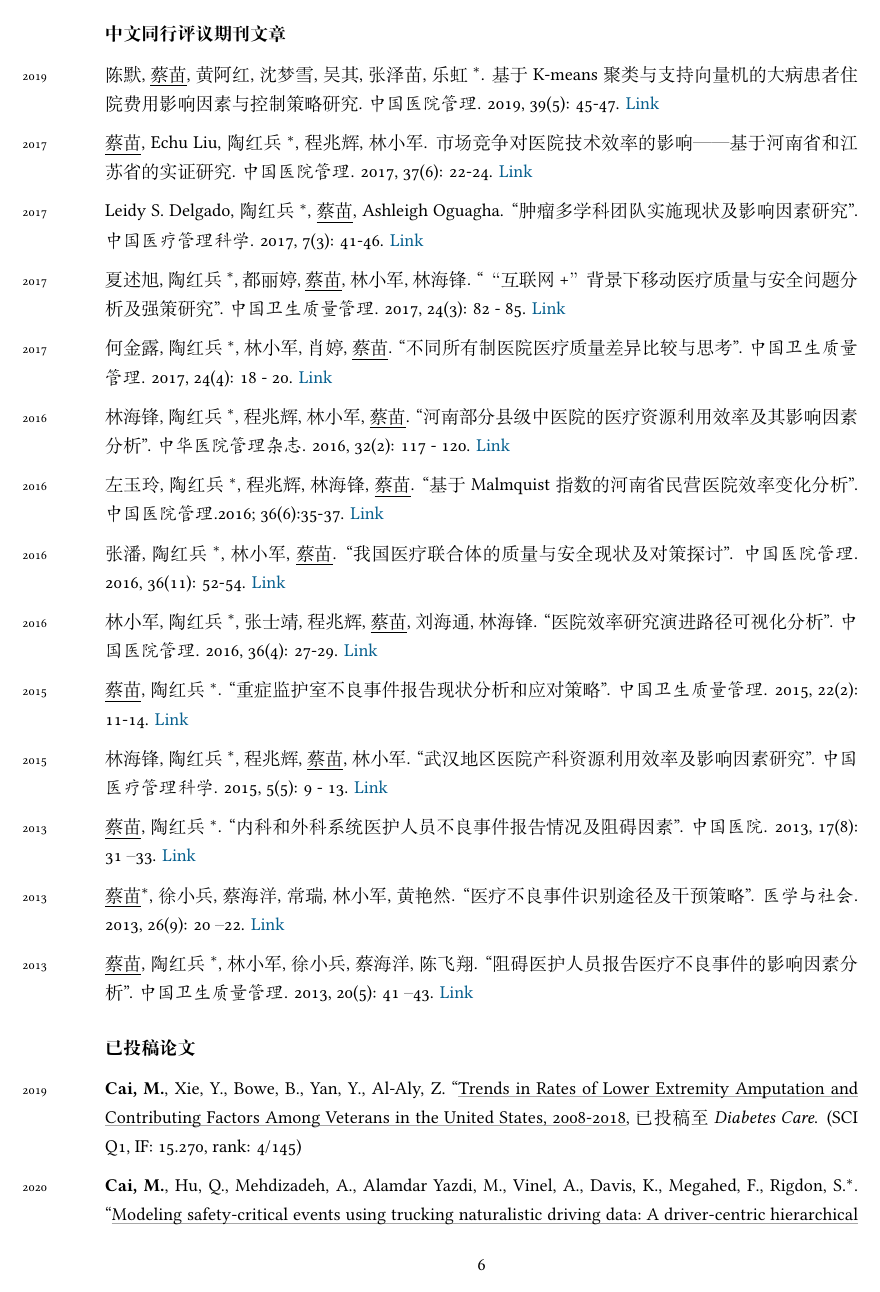
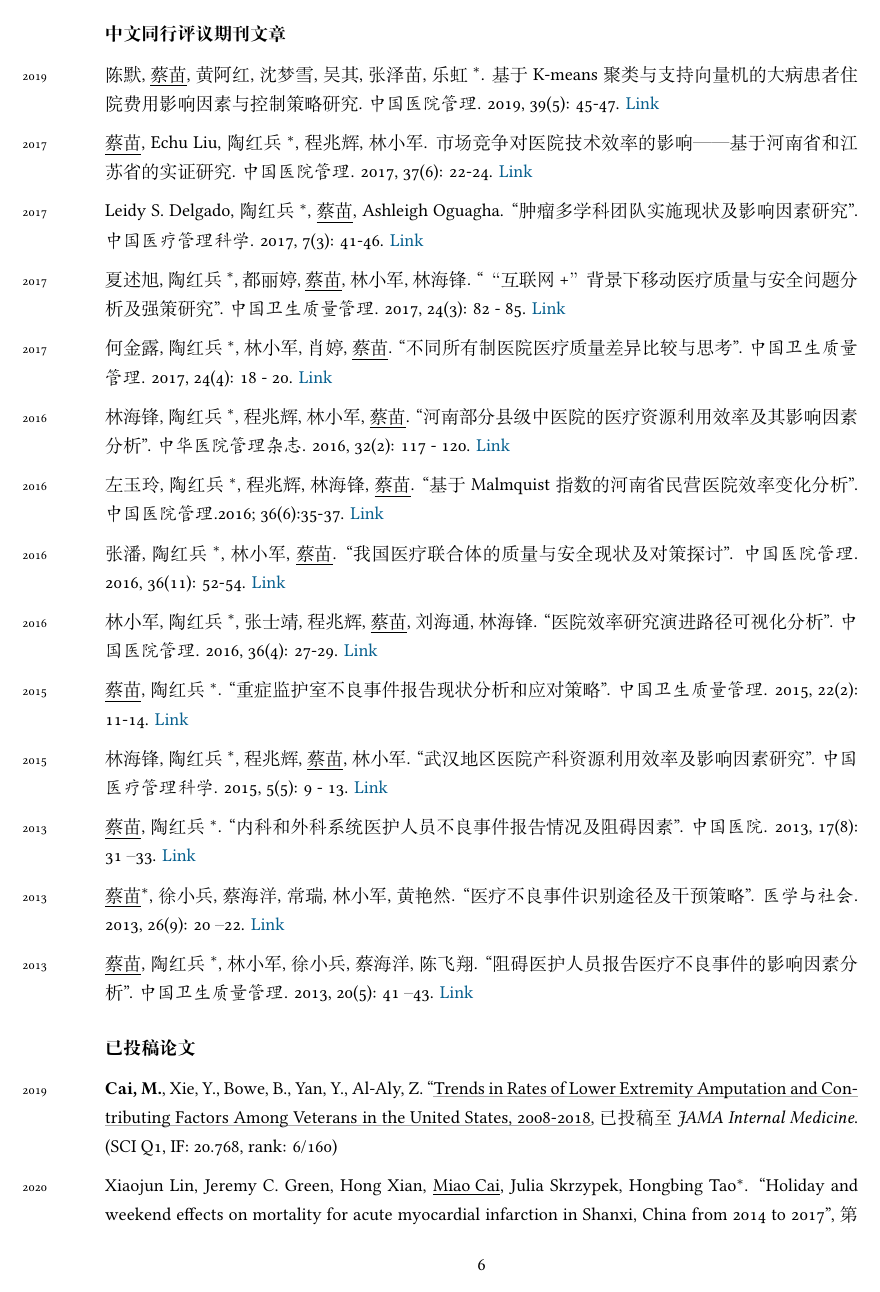
Before and after one commit to caimiao0714/ChineseCV, a LaTeX CV (ChineseCV - tex files/Miao_Cai_CV_Chinese.tex): page 6 of 7. Compiled offline with XeLaTeX; a missing font is replaced by an installed copy or a similar font.

Commit message:
add IJPH revision

```diff
--- a/ChineseCV - tex files/Miao_Cai_CV_Chinese.tex
+++ b/ChineseCV - tex files/Miao_Cai_CV_Chinese.tex
@@ -261,5 +261,6 @@ U.S.A.\\[.3cm]
 
 \subsection*{已投稿论文}
 \noindent
-\years{2019}\textbf{Cai, M.}, Xie, Y., Bowe, B., Yan, Y., Al-Aly, Z. ``\ul{Trends in Rates of Lower Extremity Amputation and Contributing Factors Among Veterans in the United States, 2008-2018}, 已投稿至\emph{Diabetes Care}. (SCI Q1, IF: 15.270, rank: 4/145)\\[6pt]
+\years{2019}\textbf{Cai, M.}, Xie, Y., Bowe, B., Yan, Y., Al-Aly, Z. ``\ul{Trends in Rates of Lower Extremity Amputation and Contributing Factors Among Veterans in the United States, 2008-2018}, 已投稿至\emph{JAMA Internal Medicine}. (SCI Q1, IF: 20.768, rank: 6/160)\\[6pt]
+\years{2020}Xiaojun Lin, Jeremy C. Green, Hong Xian, \underline{Miao Cai}, Julia Skrzypek, Hongbing Tao$^\ast$. ``Holiday and weekend effects on mortality for acute myocardial infarction in Shanxi, China from 2014 to 2017", 第一轮返修\emph{International Journal of Public Health}.\\[6pt]
 \years{2020}\textbf{Cai, M.}, Hu, Q., Mehdizadeh, A., Alamdar Yazdi, M., Vinel, A., Davis, K., Megahed, F., Rigdon, S.$^\ast$. ``\ul{Modeling safety-critical events using trucking naturalistic driving data: A driver-centric hierarchical framework for data analyses}", 已投稿至\emph{Analytic Methods in Accident Research}. (SSCI Q1, IF: 9.333, rank: 4/164)\\[6pt]
```
Also changed, not shown: ChineseCV - tex files/Miao_Cai_CV_Chinese.pdf, ChineseCV - tex files/Miao_Cai_CV_Chinese.tex (2 more changed lines).
